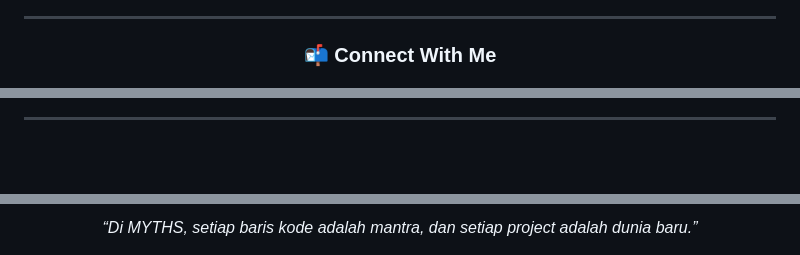
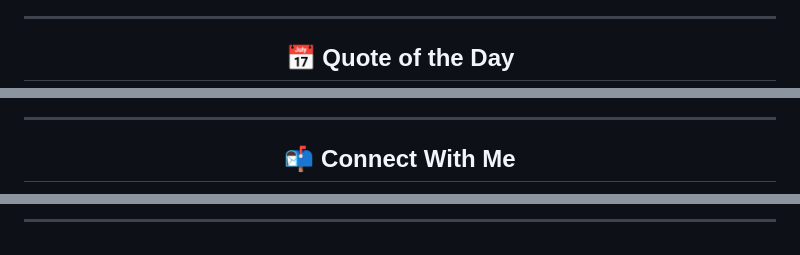
Before and after one commit to kuro-myths/kuro-myths, a Markdown page: README.md, 3 parts joined by grey strips. Drawn GitHub-style; blank space fills up the shorter version.

```diff
--- a/README.md
+++ b/README.md
@@ -124,6 +133,7 @@ Bagi Kuro, dunia digital bukan sekadar alat, melainkan panggung untuk mewujudkan
 
 ---
 
-<h3 align="center">📬 Connect With Me</h3>
+<!-- ═══════════════════ QUOTE ═══════════════════ -->
+<h2 align="center">📅 Quote of the Day</h2>
 
 <p align="center">
@@ -135,4 +142,7 @@ Bagi Kuro, dunia digital bukan sekadar alat, melainkan panggung untuk mewujudkan
 
 ---
 
+<!-- ═══════════════════ CONNECT ═══════════════════ -->
+<h2 align="center">📬 Connect With Me</h2>
+
 <p align="center">
@@ -140,4 +153,4 @@ Bagi Kuro, dunia digital bukan sekadar alat, melainkan panggung untuk mewujudkan
 </p>
 
-<p align="center"><i>“Di MYTHS, setiap baris kode adalah mantra, dan setiap project adalah dunia baru.”</i></p>
+---
 
```
Also changed, not shown: other parts of README.md (+94 -76 lines).
